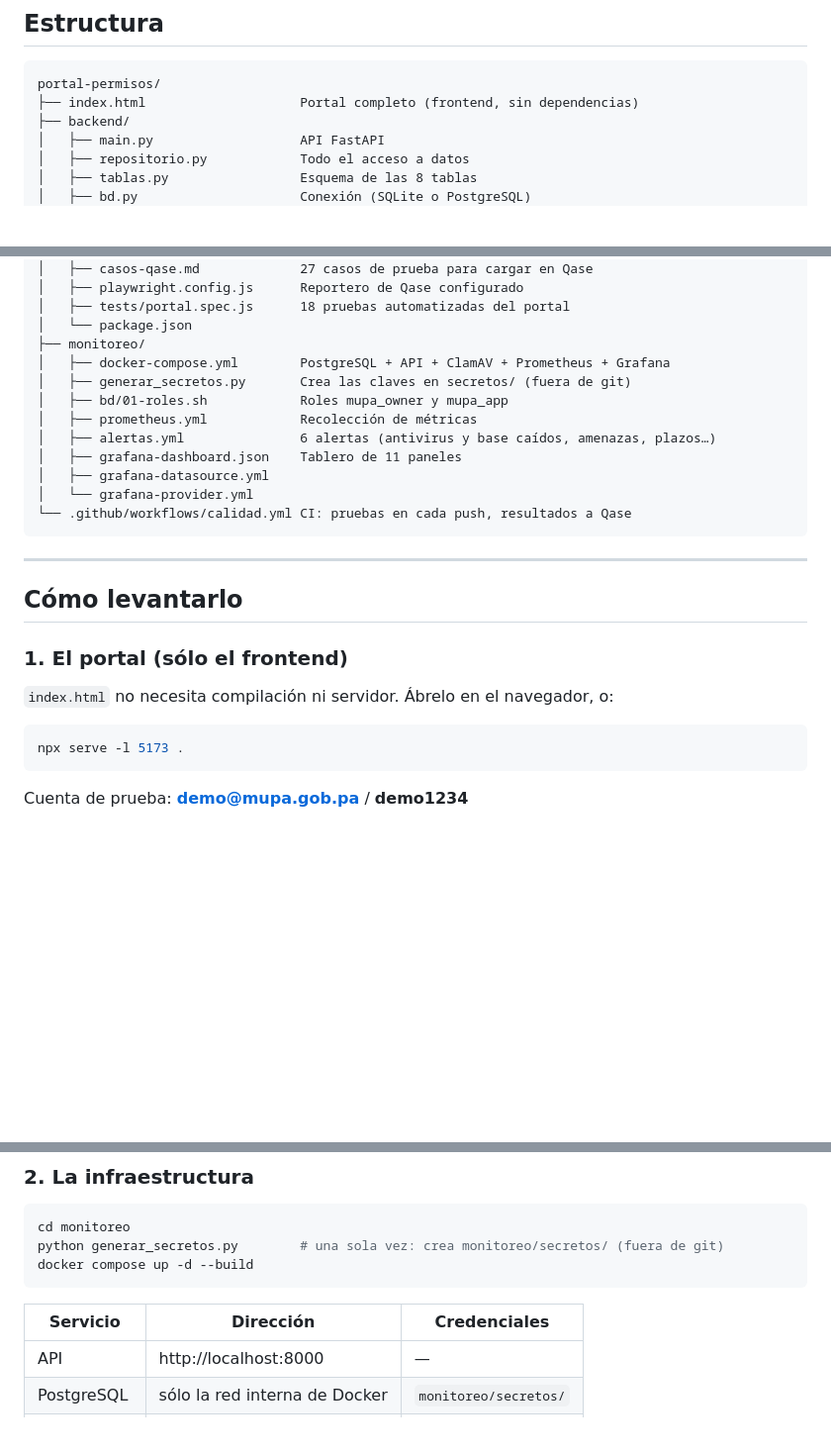
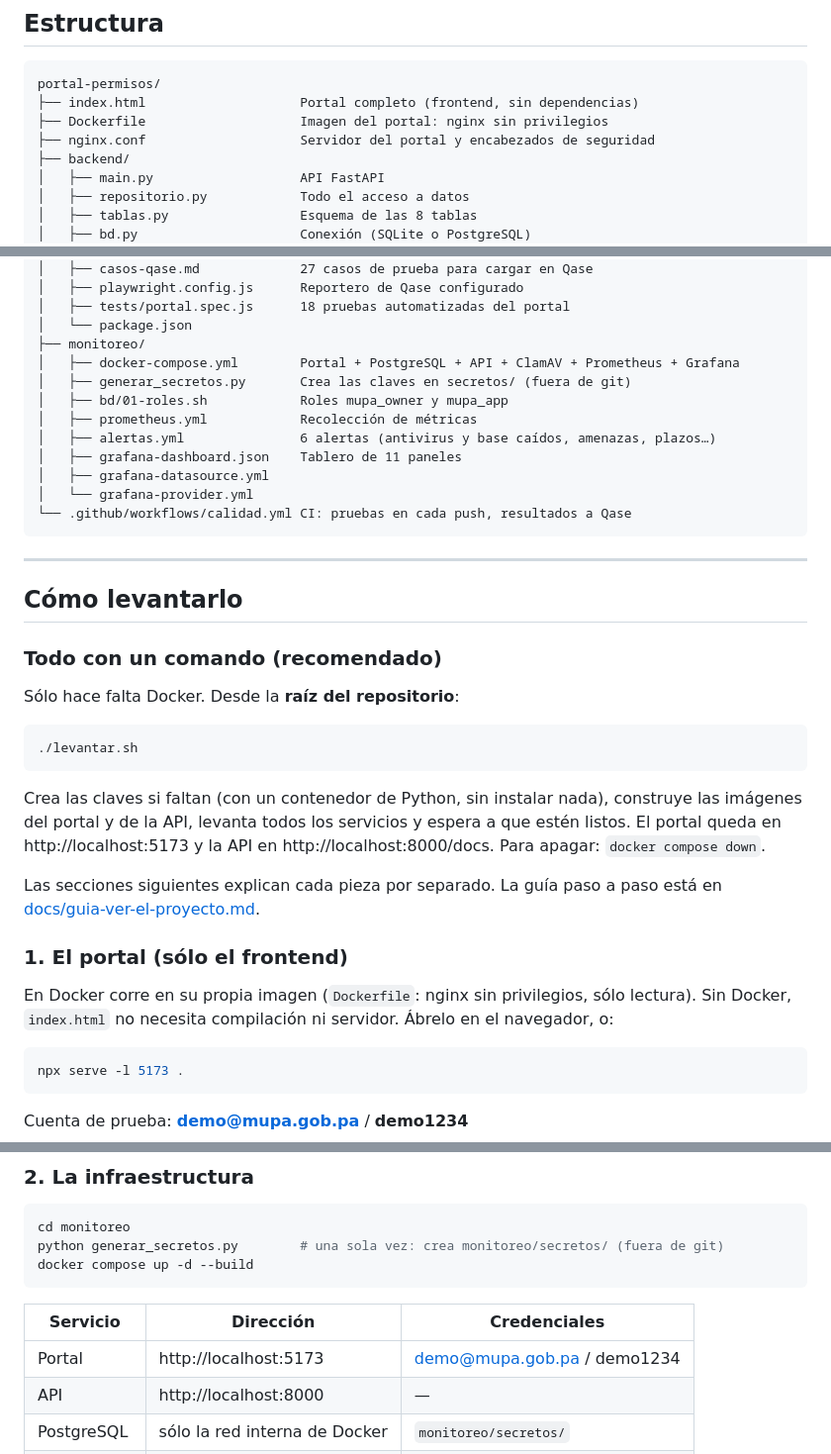
Before and after one commit to Mirandosky-12/Ing-de-Software, a Markdown page: portal-permisos/README.md, 3 parts joined by grey strips. Shown at 99% size. GitHub-like rendering; blank space fills up the shorter version.

````diff
--- a/portal-permisos/README.md
+++ b/portal-permisos/README.md
@@ -22,6 +22,8 @@ trazabilidad y auditoría.
 ```
 portal-permisos/
 ├── index.html                    Portal completo (frontend, sin dependencias)
+├── Dockerfile                    Imagen del portal: nginx sin privilegios
+├── nginx.conf                    Servidor del portal y encabezados de seguridad
 ├── backend/
 │   ├── main.py                   API FastAPI
 │   ├── repositorio.py            Todo el acceso a datos
@@ -43,7 +45,7 @@ portal-permisos/
 │   ├── tests/portal.spec.js      18 pruebas automatizadas del portal
 │   └── package.json
 ├── monitoreo/
-│   ├── docker-compose.yml        PostgreSQL + API + ClamAV + Prometheus + Grafana
+│   ├── docker-compose.yml        Portal + PostgreSQL + API + ClamAV + Prometheus + Grafana
 │   ├── generar_secretos.py       Crea las claves en secretos/ (fuera de git)
 │   ├── bd/01-roles.sh            Roles mupa_owner y mupa_app
 │   ├── prometheus.yml            Recolección de métricas
@@ -58,9 +60,27 @@ portal-permisos/
 
 ## Cómo levantarlo
 
+### Todo con un comando (recomendado)
+
+Sólo hace falta Docker. Desde la **raíz del repositorio**:
+
+```bash
+./levantar.sh
+```
+
+Crea las claves si faltan (con un contenedor de Python, sin instalar nada),
+construye las imágenes del portal y de la API, levanta todos los servicios y
+espera a que estén listos. El portal queda en http://localhost:5173 y la API en
+http://localhost:8000/docs. Para apagar: `docker compose down`.
+
+Las secciones siguientes explican cada pieza por separado. La guía paso a paso
+está en [docs/guia-ver-el-proyecto.md](../docs/guia-ver-el-proyecto.md).
+
 ### 1. El portal (sólo el frontend)
 
-`index.html` no necesita compilación ni servidor. Ábrelo en el navegador, o:
+En Docker corre en su propia imagen (`Dockerfile`: nginx sin privilegios,
+sólo lectura). Sin Docker, `index.html` no necesita compilación ni servidor.
+Ábrelo en el navegador, o:
 
 ```bash
 npx serve -l 5173 .
@@ -83,6 +103,7 @@ docker compose up -d --build
 
 | Servicio | Dirección | Credenciales |
 |---|---|---|
+| Portal | http://localhost:5173 | demo@mupa.gob.pa / demo1234 |
 | API | http://localhost:8000 | — |
 | PostgreSQL | sólo la red interna de Docker | `monitoreo/secretos/` |
 | ClamAV | `localhost:3310` | — |
````
Also changed, not shown: docs/guia-ver-el-proyecto.md (+65 -59 lines).
